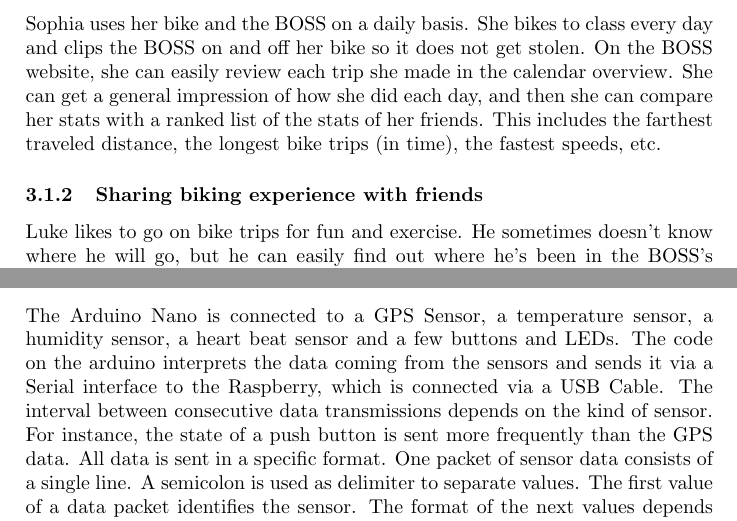
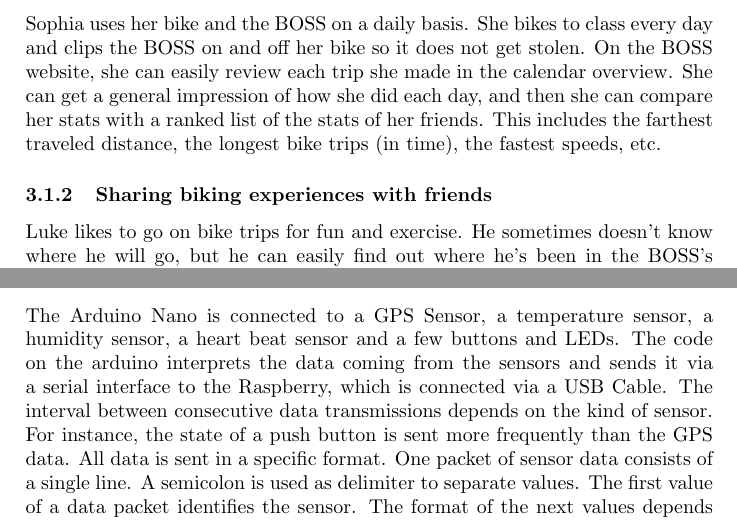
Before and after one commit to po3-cwa3/po3-progress-report, a LaTeX document (report.tex, which reads architecture/sec.tex, user_stories/sec.tex): two parts of pages 6 and 8 of 12 before the commit and two parts of pages 5 and 7 of 11 after it, joined at a grey line, cut so that both start at the same text. Compiled offline with pdfLaTeX.

Commit message:
Fix a few typos

```diff
--- a/architecture/sec.tex
+++ b/architecture/sec.tex
@@ -5,7 +5,7 @@
 \subsection{Device}
 \subsubsection{Arduino Nano}
 The Arduino Nano is connected to a GPS Sensor, a temperature sensor, a humidity sensor, a heart beat sensor and a few buttons and LEDs.
-The code on the arduino interprets the data coming from the sensors and sends it via a Serial interface to the Raspberry, which is connected via a USB Cable.
+The code on the arduino interprets the data coming from the sensors and sends it via a serial interface to the Raspberry, which is connected via a USB Cable.
 The interval between consecutive data transmissions depends on the kind of sensor.
 For instance, the state of a push button is sent more frequently than the GPS data.
 All data is sent in a specific format. One packet of sensor data consists of a single line.
--- a/user_stories/sec.tex
+++ b/user_stories/sec.tex
@@ -7,7 +7,7 @@
 She can get a general impression of how she did each day, and then she can compare her stats with a ranked list of the stats of her friends.
 This includes the farthest traveled distance, the longest bike trips (in time), the fastest speeds, etc.
 
-\subsubsection{Sharing biking experience with friends}
+\subsubsection{Sharing biking experiences with friends}
 Luke likes to go on bike trips for fun and exercise.
 He sometimes doesn’t know where he will go, but he can easily find out where he’s been in the BOSS’s detail page on the website.
 When he sees a beautiful view, or just something interesting, he can easily take a picture on the built-in camera with a click of a button.
```
Also changed, not shown: report.tex (+2 -2 lines).
